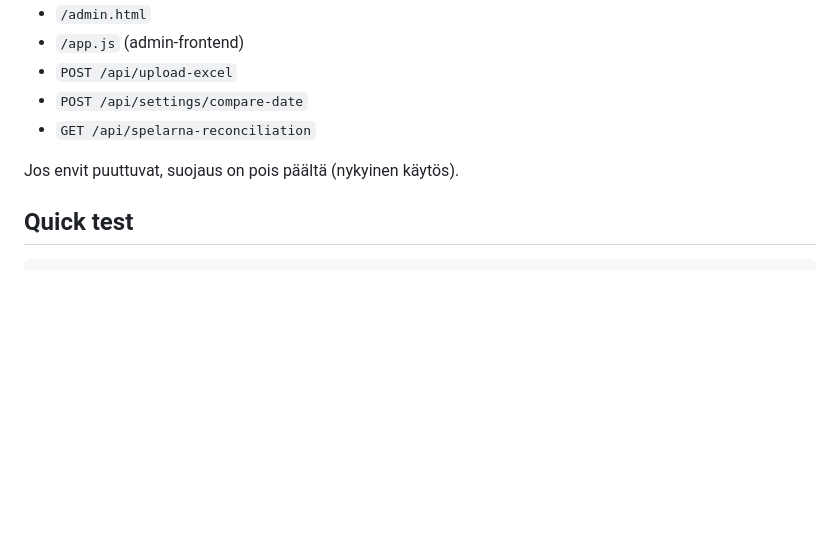
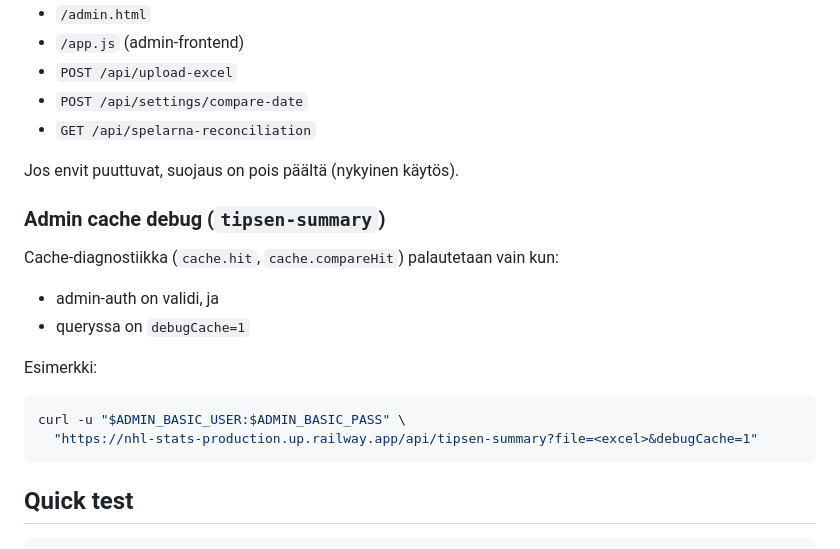
Before and after one commit to jdunnock/nhl-stats, a Markdown page: README.md, the part around the change. Rendered like a GitHub page; blank space fills up the shorter version.

Commit message:
docs(spec): document admin debugCache usage

````diff
--- a/README.md
+++ b/README.md
@@ -210,6 +210,19 @@ Kun molemmat on asetettu, nämä reitit vaativat kirjautumisen:
 
 Jos envit puuttuvat, suojaus on pois päältä (nykyinen käytös).
 
+### Admin cache debug (`tipsen-summary`)
+
+Cache-diagnostiikka (`cache.hit`, `cache.compareHit`) palautetaan vain kun:
+- admin-auth on validi, ja
+- queryssa on `debugCache=1`
+
+Esimerkki:
+
+```bash
+curl -u "$ADMIN_BASIC_USER:$ADMIN_BASIC_PASS" \
+  "https://nhl-stats-production.up.railway.app/api/tipsen-summary?file=<excel>&debugCache=1"
+```
+
 ## Quick test
 
 ```bash
````
Also changed, not shown: docs/specification.md (+1 -0 lines).
